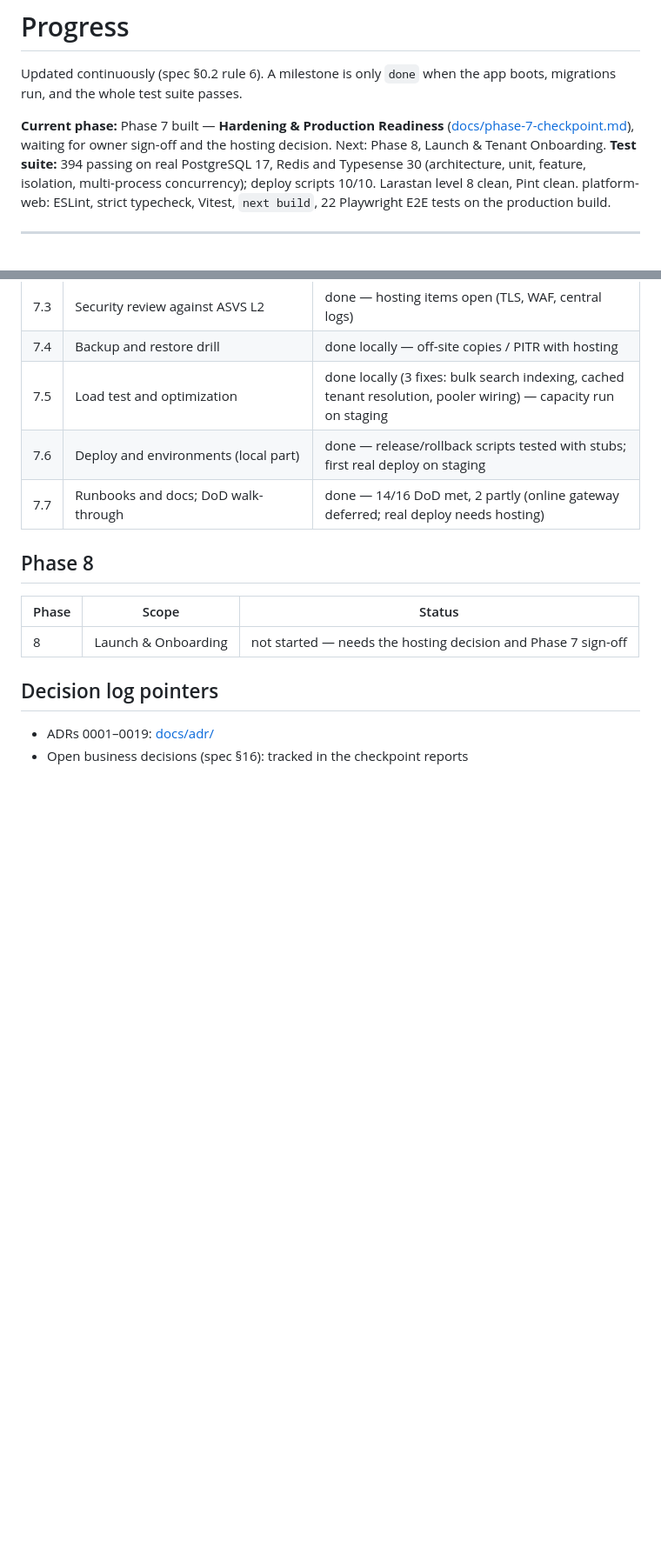
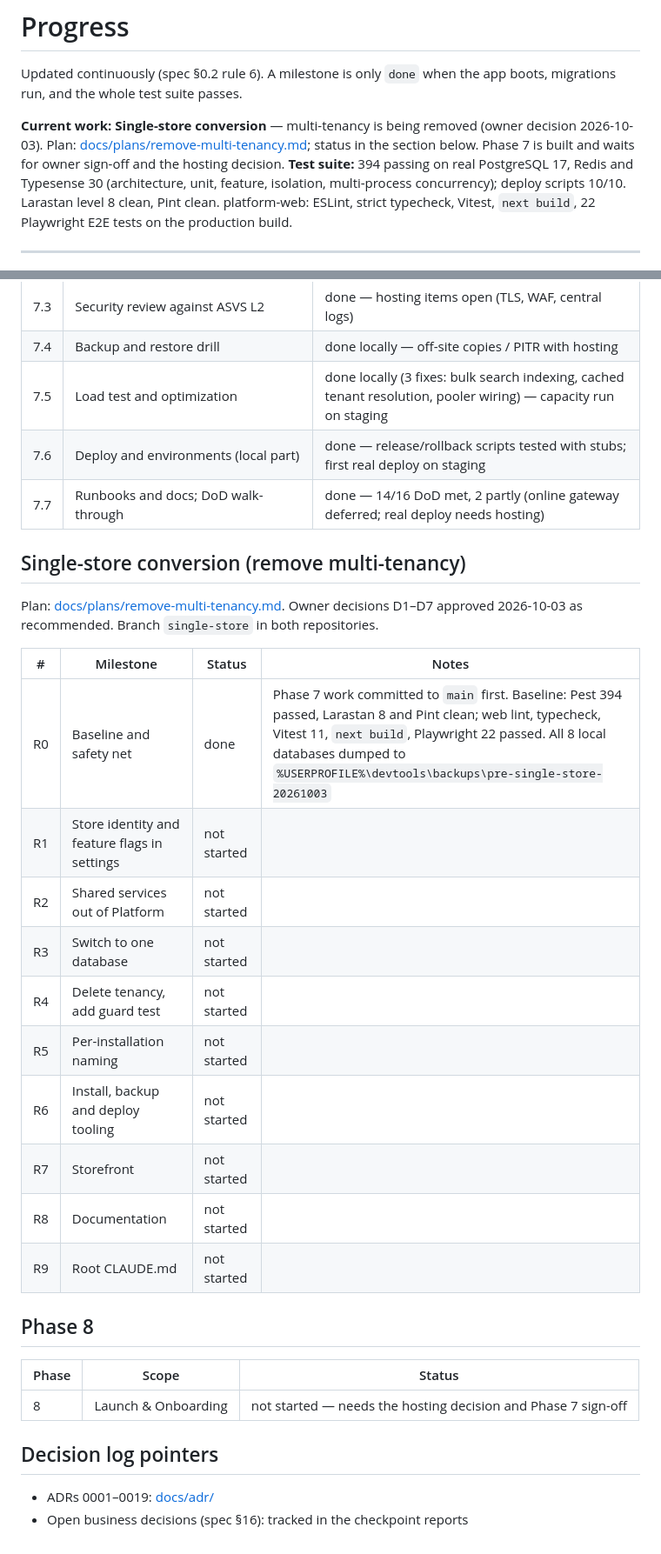
Before and after one commit to ghulammustafa9901/velvinahome_backend, a Markdown page: docs/PROGRESS.md, 2 parts joined by grey strips. Shown at 87% size. GitHub-like rendering; blank space fills up the shorter version.

Commit message:
R0: record single-store conversion baseline

```diff
--- a/docs/PROGRESS.md
+++ b/docs/PROGRESS.md
@@ -3,8 +3,9 @@
 Updated continuously (spec §0.2 rule 6). A milestone is only `done` when the app boots,
 migrations run, and the whole test suite passes.
 
-**Current phase:** Phase 7 built — **Hardening & Production Readiness** ([docs/phase-7-checkpoint.md](phase-7-checkpoint.md)),
-waiting for owner sign-off and the hosting decision. Next: Phase 8, Launch & Tenant Onboarding.
+**Current work:** **Single-store conversion** — multi-tenancy is being removed (owner decision
+2026-10-03). Plan: [docs/plans/remove-multi-tenancy.md](plans/remove-multi-tenancy.md); status in the
+section below. Phase 7 is built and waits for owner sign-off and the hosting decision.
 **Test suite:** 394 passing on real PostgreSQL 17, Redis and Typesense 30
 (architecture, unit, feature, isolation, multi-process concurrency); deploy scripts 10/10.
 Larastan level 8 clean, Pint clean. platform-web: ESLint, strict typecheck, Vitest, `next build`, 22 Playwright E2E
@@ -134,6 +135,24 @@ Owner decisions: hosting not chosen yet (server work waits); monitoring with Pos
 | 7.6 | Deploy and environments (local part) | done — release/rollback scripts tested with stubs; first real deploy on staging |
 | 7.7 | Runbooks and docs; DoD walk-through | done — 14/16 DoD met, 2 partly (online gateway deferred; real deploy needs hosting) |
 
+## Single-store conversion (remove multi-tenancy)
+
+Plan: [docs/plans/remove-multi-tenancy.md](plans/remove-multi-tenancy.md). Owner decisions D1–D7 approved
+2026-10-03 as recommended. Branch `single-store` in both repositories.
+
+| # | Milestone | Status | Notes |
+|---|---|---|---|
+| R0 | Baseline and safety net | done | Phase 7 work committed to `main` first. Baseline: Pest 394 passed, Larastan 8 and Pint clean; web lint, typecheck, Vitest 11, `next build`, Playwright 22 passed. All 8 local databases dumped to `%USERPROFILE%\devtools\backups\pre-single-store-20261003` |
+| R1 | Store identity and feature flags in settings | not started | |
+| R2 | Shared services out of Platform | not started | |
+| R3 | Switch to one database | not started | |
+| R4 | Delete tenancy, add guard test | not started | |
+| R5 | Per-installation naming | not started | |
+| R6 | Install, backup and deploy tooling | not started | |
+| R7 | Storefront | not started | |
+| R8 | Documentation | not started | |
+| R9 | Root CLAUDE.md | not started | |
+
 ## Phase 8
 
 | Phase | Scope | Status |
```
